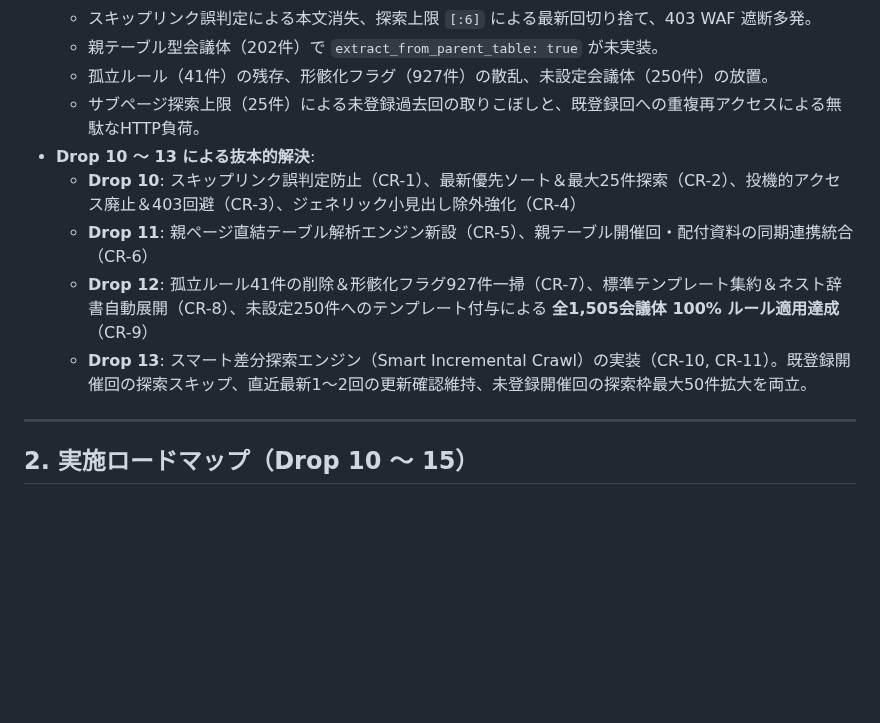
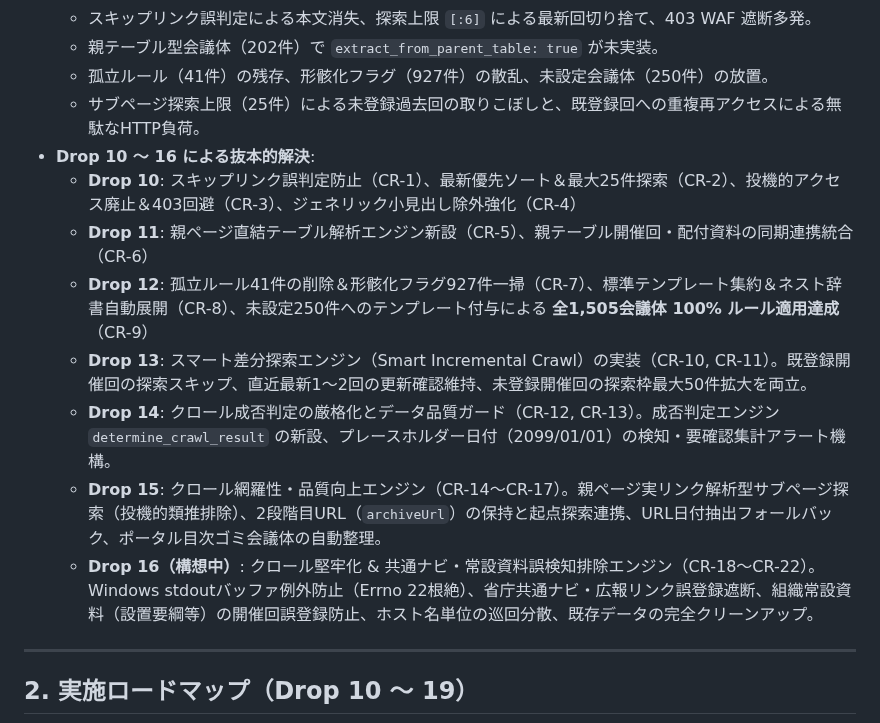
Before and after one commit to m03k0103/PMHub, a Markdown page: DROPS.md, the part around one of its changes. Rendered like a GitHub page; blank space fills up the shorter version.

````diff
--- a/DROPS.md
+++ b/DROPS.md
@@ -16,15 +16,18 @@
   - 親テーブル型会議体（202件）で `extract_from_parent_table: true` が未実装。
   - 孤立ルール（41件）の残存、形骸化フラグ（927件）の散乱、未設定会議体（250件）の放置。
   - サブページ探索上限（25件）による未登録過去回の取りこぼしと、既登録回への重複再アクセスによる無駄なHTTP負荷。
-- **Drop 10 〜 13 による抜本的解決**:
+- **Drop 10 〜 16 による抜本的解決**:
   - **Drop 10**: スキップリンク誤判定防止（CR-1）、最新優先ソート＆最大25件探索（CR-2）、投機的アクセス廃止＆403回避（CR-3）、ジェネリック小見出し除外強化（CR-4）
   - **Drop 11**: 親ページ直結テーブル解析エンジン新設（CR-5）、親テーブル開催回・配付資料の同期連携統合（CR-6）
   - **Drop 12**: 孤立ルール41件の削除＆形骸化フラグ927件一掃（CR-7）、標準テンプレート集約＆ネスト辞書自動展開（CR-8）、未設定250件へのテンプレート付与による **全1,505会議体 100% ルール適用達成**（CR-9）
   - **Drop 13**: スマート差分探索エンジン（Smart Incremental Crawl）の実装（CR-10, CR-11）。既登録開催回の探索スキップ、直近最新1〜2回の更新確認維持、未登録開催回の探索枠最大50件拡大を両立。
+  - **Drop 14**: クロール成否判定の厳格化とデータ品質ガード（CR-12, CR-13）。成否判定エンジン `determine_crawl_result` の新設、プレースホルダー日付（2099/01/01）の検知・要確認集計アラート機構。
+  - **Drop 15**: クロール網羅性・品質向上エンジン（CR-14〜CR-17）。親ページ実リンク解析型サブページ探索（投機的類推排除）、2段階目URL（`archiveUrl`）の保持と起点探索連携、URL日付抽出フォールバック、ポータル目次ゴミ会議体の自動整理。
+  - **Drop 16（構想中）**: クロール堅牢化 & 共通ナビ・常設資料誤検知排除エンジン（CR-18〜CR-22）。Windows stdoutバッファ例外防止（Errno 22根絶）、省庁共通ナビ・広報リンク誤登録遮断、組織常設資料（設置要綱等）の開催回誤登録防止、ホスト名単位の巡回分散、既存データの完全クリーンアップ。
 
 ---
 
-## 2. 実施ロードマップ（Drop 10 〜 15）
+## 2. 実施ロードマップ（Drop 10 〜 19）
 
 ```mermaid
 flowchart TD
````
Also changed, not shown: other parts of DROPS.md (+35 -15 lines).
